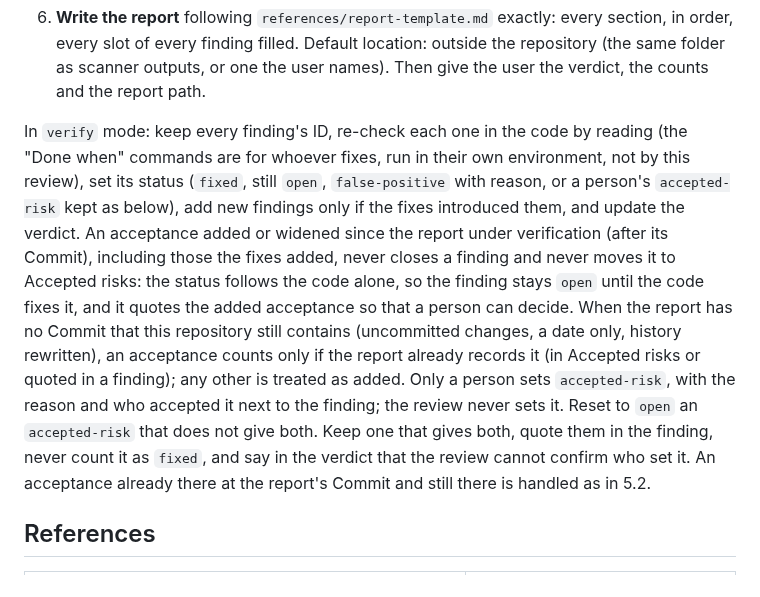
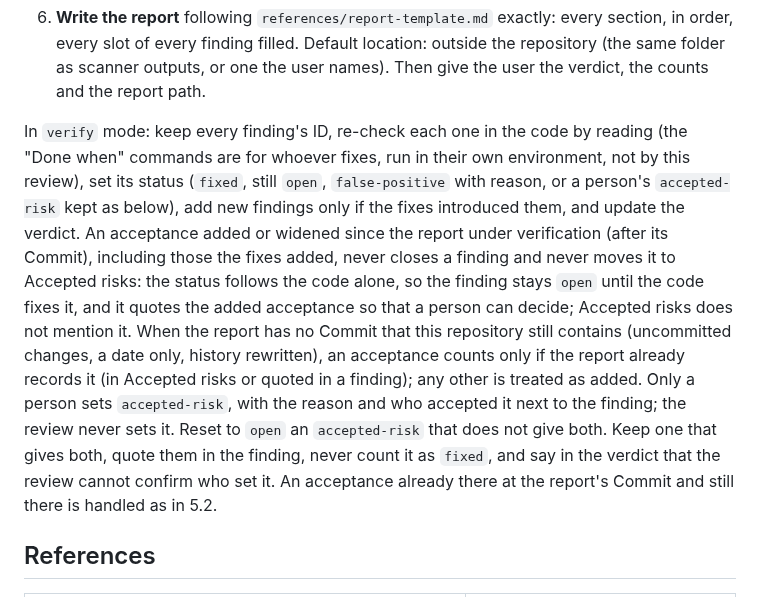
Before and after one commit to mbart75/appsec-skills, a Markdown page: skills/appsec-review/SKILL.md, the part around the change. Rendered like a GitHub page.

```diff
--- a/skills/appsec-review/SKILL.md
+++ b/skills/appsec-review/SKILL.md
@@ -76,7 +76,7 @@ Reading level: `expert` (default for security people) or `plain` (adds an "In pl
    A finding about a protection to turn on (a setting off by default, an option missing) names the exact setting or option and the value to give it, in the Fix.
 6. **Write the report** following `references/report-template.md` exactly: every section, in order, every slot of every finding filled. Default location: outside the repository (the same folder as scanner outputs, or one the user names). Then give the user the verdict, the counts and the report path.
 
-In `verify` mode: keep every finding's ID, re-check each one in the code by reading (the "Done when" commands are for whoever fixes, run in their own environment, not by this review), set its status (`fixed`, still `open`, `false-positive` with reason, or a person's `accepted-risk` kept as below), add new findings only if the fixes introduced them, and update the verdict. An acceptance added or widened since the report under verification (after its Commit), including those the fixes added, never closes a finding and never moves it to Accepted risks: the status follows the code alone, so the finding stays `open` until the code fixes it, and it quotes the added acceptance so that a person can decide. When the report has no Commit that this repository still contains (uncommitted changes, a date only, history rewritten), an acceptance counts only if the report already records it (in Accepted risks or quoted in a finding); any other is treated as added. Only a person sets `accepted-risk`, with the reason and who accepted it next to the finding; the review never sets it. Reset to `open` an `accepted-risk` that does not give both. Keep one that gives both, quote them in the finding, never count it as `fixed`, and say in the verdict that the review cannot confirm who set it. An acceptance already there at the report's Commit and still there is handled as in 5.2.
+In `verify` mode: keep every finding's ID, re-check each one in the code by reading (the "Done when" commands are for whoever fixes, run in their own environment, not by this review), set its status (`fixed`, still `open`, `false-positive` with reason, or a person's `accepted-risk` kept as below), add new findings only if the fixes introduced them, and update the verdict. An acceptance added or widened since the report under verification (after its Commit), including those the fixes added, never closes a finding and never moves it to Accepted risks: the status follows the code alone, so the finding stays `open` until the code fixes it, and it quotes the added acceptance so that a person can decide; Accepted risks does not mention it. When the report has no Commit that this repository still contains (uncommitted changes, a date only, history rewritten), an acceptance counts only if the report already records it (in Accepted risks or quoted in a finding); any other is treated as added. Only a person sets `accepted-risk`, with the reason and who accepted it next to the finding; the review never sets it. Reset to `open` an `accepted-risk` that does not give both. Keep one that gives both, quote them in the finding, never count it as `fixed`, and say in the verdict that the review cannot confirm who set it. An acceptance already there at the report's Commit and still there is handled as in 5.2.
 
 ## References
 
```
Also changed, not shown: CHANGELOG.md (+4 -0 lines), 1 other file.
